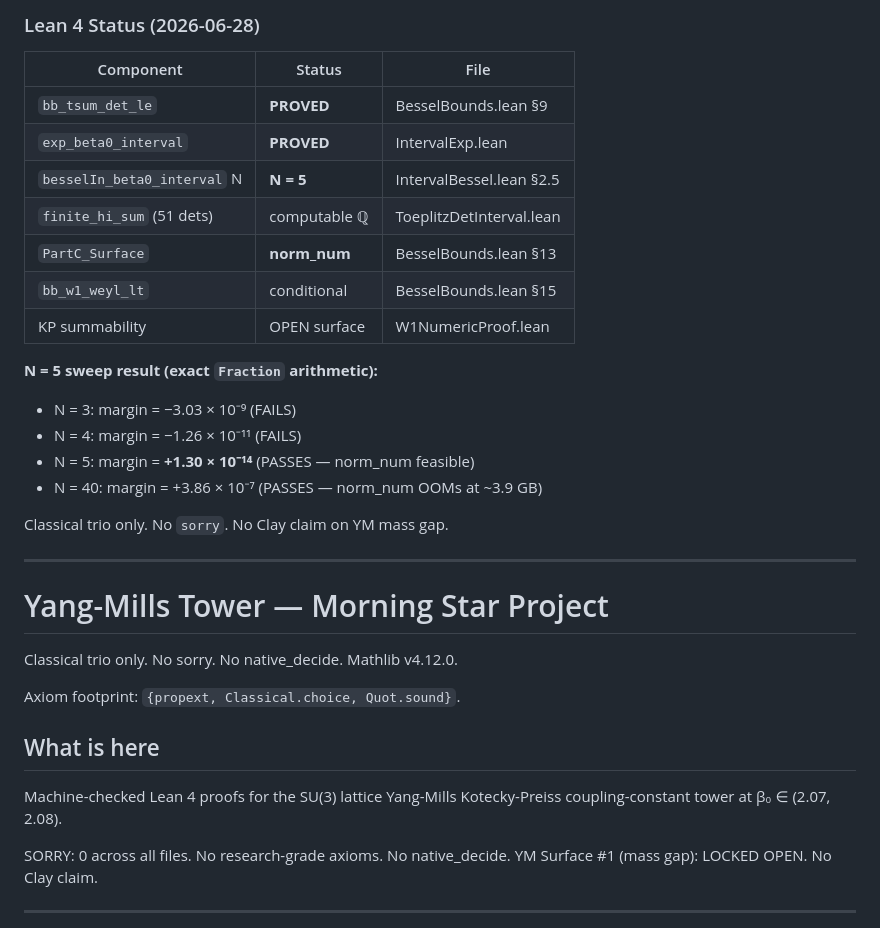
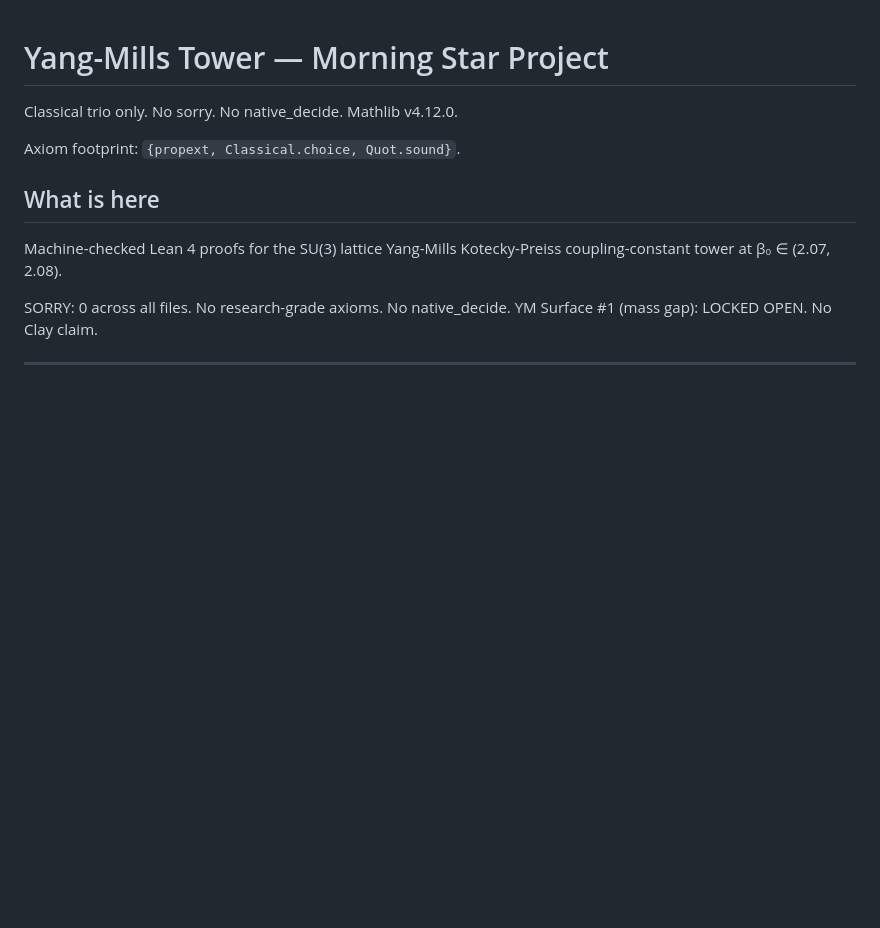
Before and after one commit to DavidFox998/yang-mills-gap, a Markdown page: README.md, the part around one of its changes. Drawn GitHub-style; blank space fills up the shorter version.

Commit message:
mirror: README.md

```diff
--- a/README.md
+++ b/README.md
@@ -66,25 +1,3 @@ framework resolves this: the finite sum S(β₀) is computed via det intervals
-### Lean 4 Status (2026-06-28)
-
-| Component                    | Status       | File                         |
-|------------------------------|--------------|------------------------------|
-| `bb_tsum_det_le`             | **PROVED**   | BesselBounds.lean §9         |
-| `exp_beta0_interval`         | **PROVED**   | IntervalExp.lean             |
-| `besselIn_beta0_interval` N  | **N = 5**    | IntervalBessel.lean §2.5     |
-| `finite_hi_sum` (51 dets)    | computable ℚ | ToeplitzDetInterval.lean     |
-| `PartC_Surface`              | **norm_num** | BesselBounds.lean §13        |
-| `bb_w1_weyl_lt`              | conditional  | BesselBounds.lean §15        |
-| KP summability               | OPEN surface | W1NumericProof.lean          |
-
-**N = 5 sweep result (exact `Fraction` arithmetic):**
-- N = 3: margin = −3.03 × 10⁻⁹  (FAILS)
-- N = 4: margin = −1.26 × 10⁻¹¹ (FAILS)
-- N = 5: margin = **+1.30 × 10⁻¹⁴** (PASSES — norm_num feasible)
-- N = 40: margin = +3.86 × 10⁻⁷ (PASSES — norm_num OOMs at ~3.9 GB)
-
-Classical trio only. No `sorry`. No Clay claim on YM mass gap.
-
----
-
 # Yang-Mills Tower — Morning Star Project
 
 Classical trio only. No sorry. No native_decide. Mathlib v4.12.0.
```
Also changed, not shown: other parts of README.md (+0 -65 lines).
